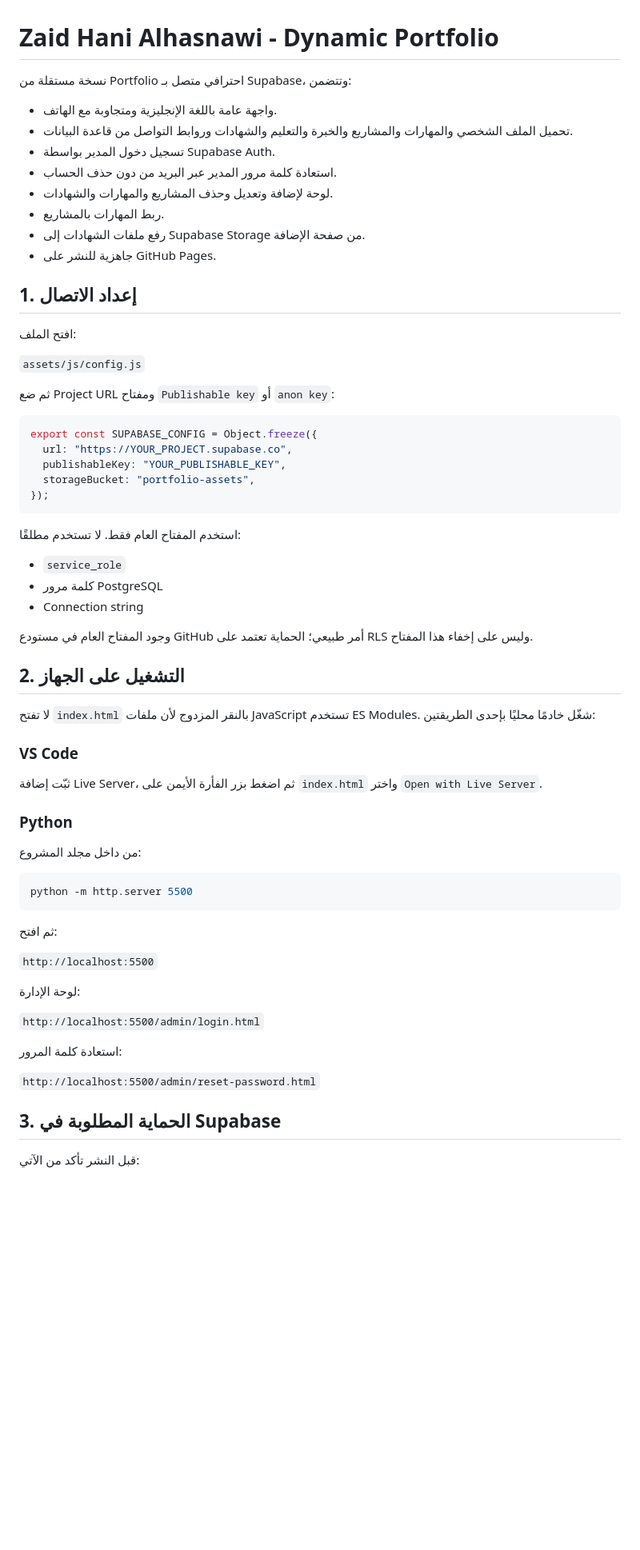
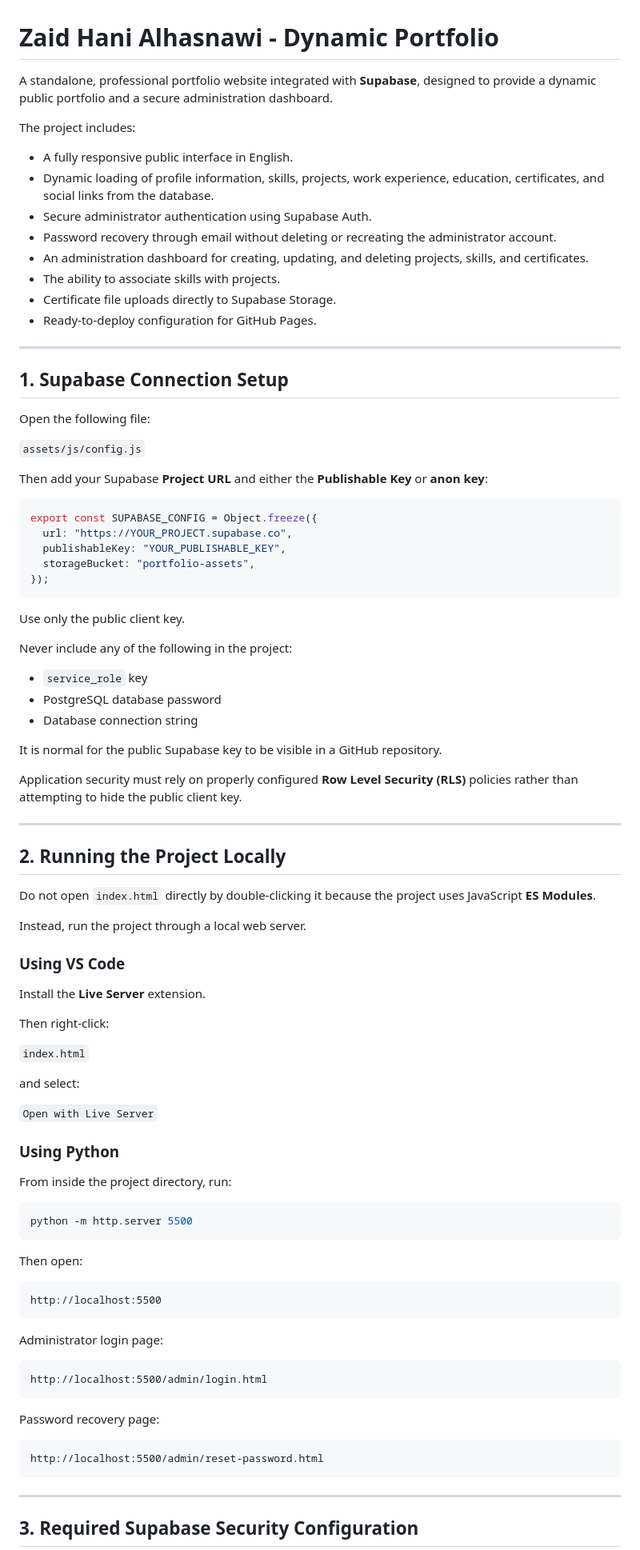
Before and after one commit to ZaidAlhassnawi/zaid-portfolio, a Markdown page: README.md, the part around one of its changes. Shown at 80% size. GitHub-like rendering; blank space fills up the shorter version.

Commit message:
Revise README for clarity and bilingual support
Updated README to enhance clarity and structure, translating sections to English and improving formatting.

````diff
--- a/README.md
+++ b/README.md
@@ -1,23 +1,27 @@
 # Zaid Hani Alhasnawi - Dynamic Portfolio
 
-نسخة مستقلة من Portfolio احترافي متصل بـ Supabase، وتتضمن:
+A standalone, professional portfolio website integrated with **Supabase**, designed to provide a dynamic public portfolio and a secure administration dashboard.
 
-- واجهة عامة باللغة الإنجليزية ومتجاوبة مع الهاتف.
-- تحميل الملف الشخصي والمهارات والمشاريع والخبرة والتعليم والشهادات وروابط التواصل من قاعدة البيانات.
-- تسجيل دخول المدير بواسطة Supabase Auth.
-- استعادة كلمة مرور المدير عبر البريد من دون حذف الحساب.
-- لوحة لإضافة وتعديل وحذف المشاريع والمهارات والشهادات.
-- ربط المهارات بالمشاريع.
-- رفع ملفات الشهادات إلى Supabase Storage من صفحة الإضافة.
-- جاهزية للنشر على GitHub Pages.
+The project includes:
 
-## 1. إعداد الاتصال
+* A fully responsive public interface in English.
+* Dynamic loading of profile information, skills, projects, work experience, education, certificates, and social links from the database.
+* Secure administrator authentication using Supabase Auth.
+* Password recovery through email without deleting or recreating the administrator account.
+* An administration dashboard for creating, updating, and deleting projects, skills, and certificates.
+* The ability to associate skills with projects.
+* Certificate file uploads directly to Supabase Storage.
+* Ready-to-deploy configuration for GitHub Pages.
 
-افتح الملف:
+---
+
+## 1. Supabase Connection Setup
+
+Open the following file:
 
 `assets/js/config.js`
 
-ثم ضع Project URL ومفتاح `Publishable key` أو `anon key`:
+Then add your Supabase **Project URL** and either the **Publishable Key** or **anon key**:
 
 ```js
 export const SUPABASE_CONFIG = Object.freeze({
@@ -27,43 +31,65 @@ export const SUPABASE_CONFIG = Object.freeze({
 });
 ```
 
-استخدم المفتاح العام فقط. لا تستخدم مطلقًا:
+Use only the public client key.
 
-- `service_role`
-- كلمة مرور PostgreSQL
-- Connection string
+Never include any of the following in the project:
 
-وجود المفتاح العام في مستودع GitHub أمر طبيعي؛ الحماية تعتمد على RLS وليس على إخفاء هذا المفتاح.
+* `service_role` key
+* PostgreSQL database password
+* Database connection string
 
-## 2. التشغيل على الجهاز
+It is normal for the public Supabase key to be visible in a GitHub repository.
 
-لا تفتح `index.html` بالنقر المزدوج لأن ملفات JavaScript تستخدم ES Modules. شغّل خادمًا محليًا بإحدى الطريقتين:
+Application security must rely on properly configured **Row Level Security (RLS)** policies rather than attempting to hide the public client key.
 
-### VS Code
+---
 
-ثبّت إضافة Live Server، ثم اضغط بزر الفأرة الأيمن على `index.html` واختر `Open with Live Server`.
+## 2. Running the Project Locally
 
-### Python
+Do not open `index.html` directly by double-clicking it because the project uses JavaScript **ES Modules**.
 
-من داخل مجلد المشروع:
+Instead, run the project through a local web server.
+
+### Using VS Code
+
+Install the **Live Server** extension.
+
+Then right-click:
+
+`index.html`
+
+and select:
+
+`Open with Live Server`
+
+### Using Python
+
+From inside the project directory, run:
 
 ```bash
 python -m http.server 5500
 ```
 
-ثم افتح:
+Then open:
 
-`http://localhost:5500`
+```text
+http://localhost:5500
+```
 
-لوحة الإدارة:
+Administrator login page:
 
-`http://localhost:5500/admin/login.html`
+```text
+http://localhost:5500/admin/login.html
+```
 
-استعادة كلمة المرور:
+Password recovery page:
 
-`http://localhost:5500/admin/reset-password.html`
+```text
+http://localhost:5500/admin/reset-password.html
+```
 
-## 3. الحماية المطلوبة في Supabase
+---
 
-قبل النشر تأكد من الآتي:
+## 3. Required Supabase Security Configuration
 
````
Also changed, not shown: other parts of README.md (+151 -50 lines).
